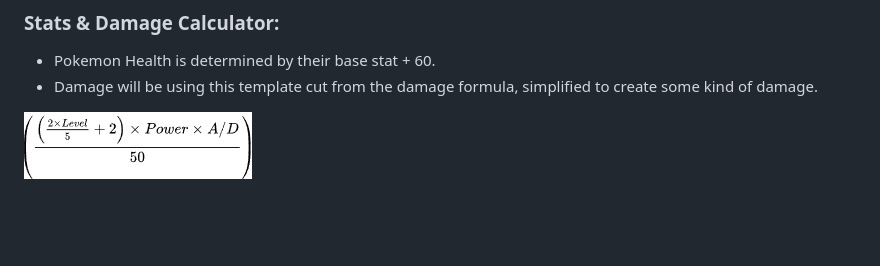
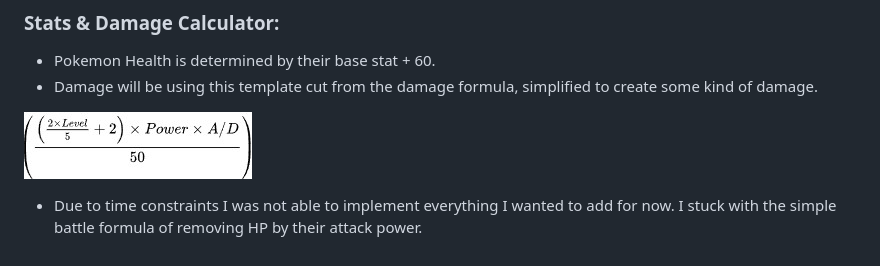
Before and after one commit to rdelena/Pokemon-API, a Markdown page: README.md, the part around the change. Drawn GitHub-style; blank space fills up the shorter version.

```diff
--- a/README.md
+++ b/README.md
@@ -31,3 +31,5 @@ Taking inspiration from the old school battle menu for pokemon ruby/sapphire/eme
 - Damage will be using this template cut from the damage formula, simplified to create some kind of damage.
 
 ![Damage Formula for this program](/img/simple-damage-formula.jpg)
+
+- Due to time constraints I was not able to implement everything I wanted to add for now. I stuck with the simple battle formula of removing HP by their attack power.
```
Also changed, not shown: img/background1.jpg (added), img/pokemon-background.jpg (added), 2 other files.
